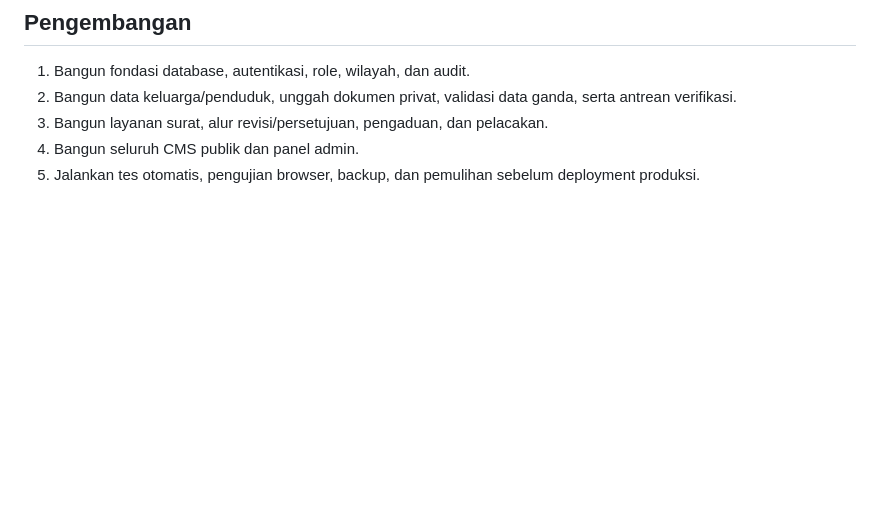
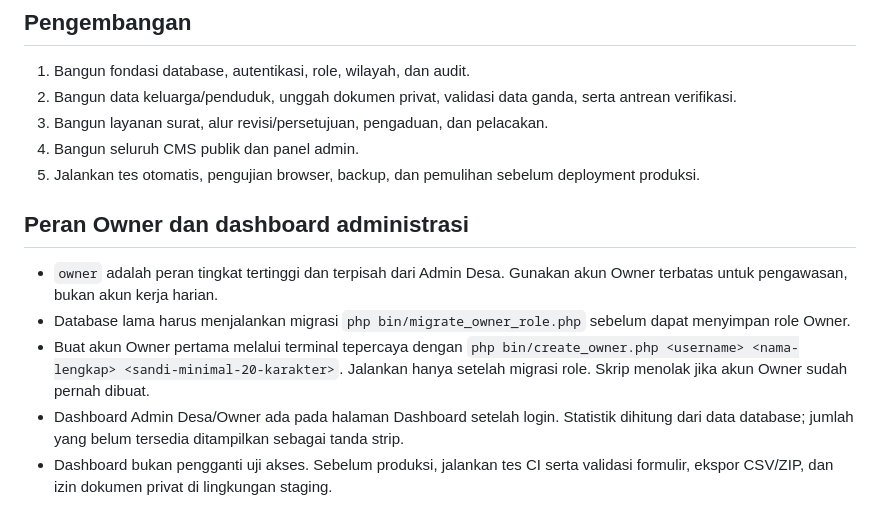
Before and after one commit to fiksum000/desa-digital, a Markdown page: README.md, the part around the change. GitHub-like rendering; blank space fills up the shorter version.

Commit message:
Document Owner setup and dashboards

```diff
--- a/README.md
+++ b/README.md
@@ -42,3 +42,12 @@ Backup terenkripsi tersedia melalui `bin/backup.sh`; pemulihan interaktif melalu
 3. Bangun layanan surat, alur revisi/persetujuan, pengaduan, dan pelacakan.
 4. Bangun seluruh CMS publik dan panel admin.
 5. Jalankan tes otomatis, pengujian browser, backup, dan pemulihan sebelum deployment produksi.
+
+
+## Peran Owner dan dashboard administrasi
+
+- `owner` adalah peran tingkat tertinggi dan terpisah dari Admin Desa. Gunakan akun Owner terbatas untuk pengawasan, bukan akun kerja harian.
+- Database lama harus menjalankan migrasi `php bin/migrate_owner_role.php` sebelum dapat menyimpan role Owner.
+- Buat akun Owner pertama melalui terminal tepercaya dengan `php bin/create_owner.php <username> <nama-lengkap> <sandi-minimal-20-karakter>`. Jalankan hanya setelah migrasi role. Skrip menolak jika akun Owner sudah pernah dibuat.
+- Dashboard Admin Desa/Owner ada pada halaman Dashboard setelah login. Statistik dihitung dari data database; jumlah yang belum tersedia ditampilkan sebagai tanda strip.
+- Dashboard bukan pengganti uji akses. Sebelum produksi, jalankan tes CI serta validasi formulir, ekspor CSV/ZIP, dan izin dokumen privat di lingkungan staging.
```
